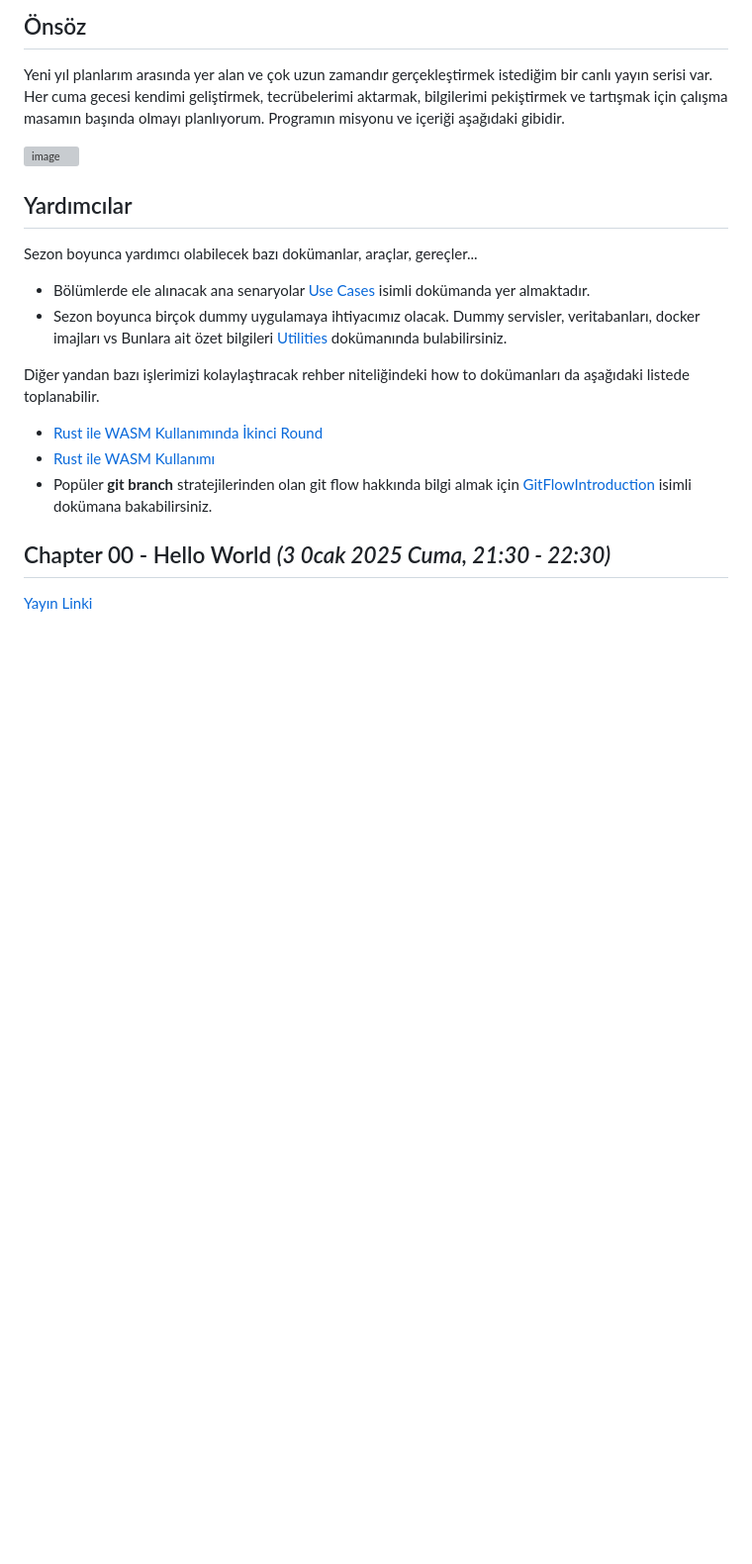
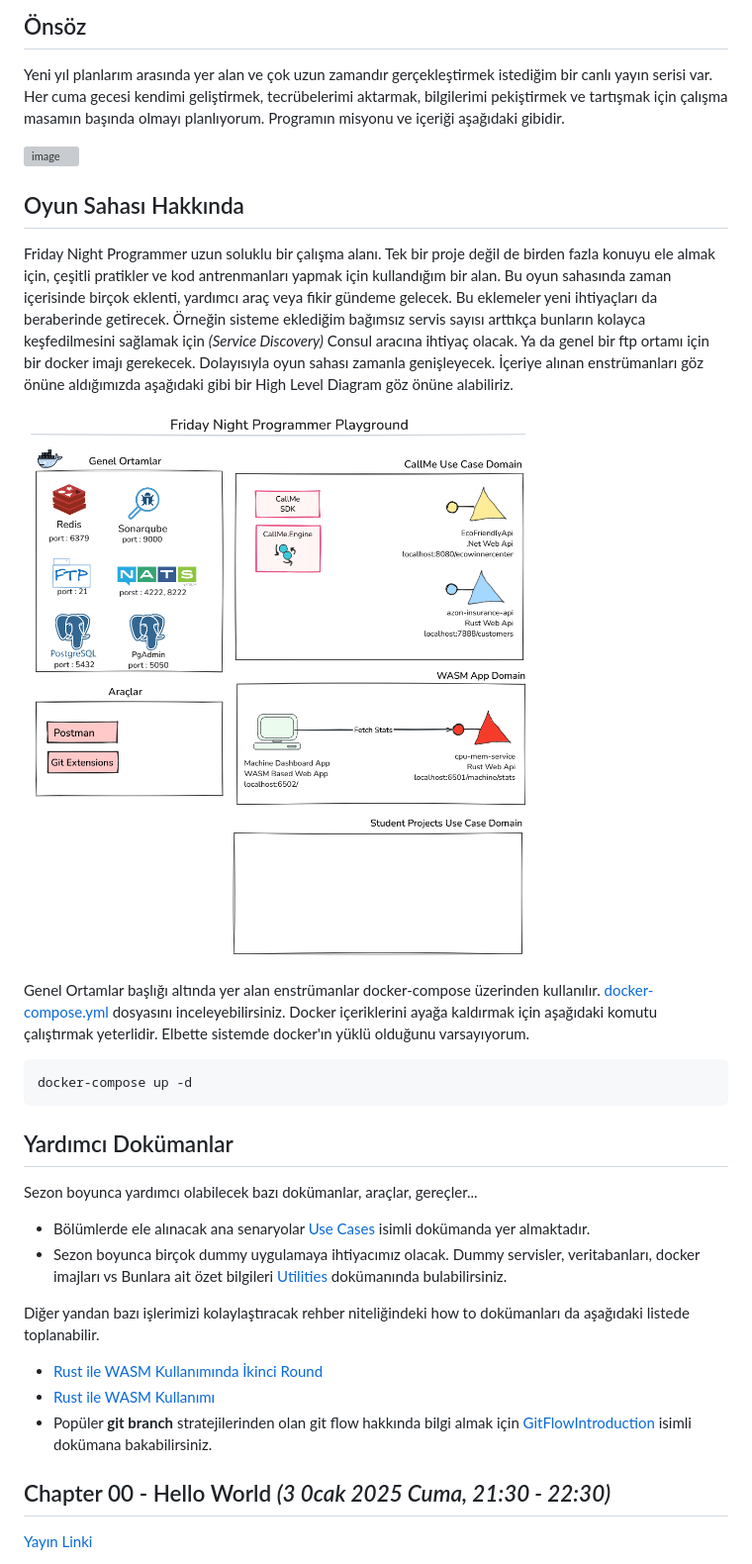
Before and after one commit to buraksenyurt/friday-night-programmer, a Markdown page: README.md, the part around the change printed below. Shown: that part at 99% size. Drawn GitHub-style; pictures changed too: images/HldOfPlayground.png (added); blank space fills up the shorter version; grey boxes are pictures that could not be loaded.

Commit message:
Updated readme document.

````diff
--- a/README.md
+++ b/README.md
@@ -23,7 +22,19 @@ Yeni yıl planlarım arasında yer alan ve çok uzun zamandır gerçekleştirmek
 
 ![image](https://github.com/user-attachments/assets/ae1e7a98-b7ba-45e2-85ce-5910012b601a)
 
-## Yardımcılar
+## Oyun Sahası Hakkında
+
+Friday Night Programmer uzun soluklu bir çalışma alanı. Tek bir proje değil de birden fazla konuyu ele almak için, çeşitli pratikler ve kod antrenmanları yapmak için kullandığım bir alan. Bu oyun sahasında zaman içerisinde birçok eklenti, yardımcı araç veya fikir gündeme gelecek. Bu eklemeler yeni ihtiyaçları da beraberinde getirecek. Örneğin sisteme eklediğim bağımsız servis sayısı arttıkça bunların kolayca keşfedilmesini sağlamak için _(Service Discovery)_ Consul aracına ihtiyaç olacak. Ya da genel bir ftp ortamı için bir docker imajı gerekecek. Dolayısıyla oyun sahası zamanla genişleyecek. İçeriye alınan enstrümanları göz önüne aldığımızda aşağıdaki gibi bir High Level Diagram göz önüne alabiliriz.
+
+![High Level Diagram of Playground](./images/HldOfPlayground.png)
+
+Genel Ortamlar başlığı altında yer alan enstrümanlar docker-compose üzerinden kullanılır. [docker-compose.yml](docker-compose.yml) dosyasını inceleyebilirsiniz. Docker içeriklerini ayağa kaldırmak için aşağıdaki komutu çalıştırmak yeterlidir. Elbette sistemde docker'ın yüklü olduğunu varsayıyorum.
+
+```shell
+docker-compose up -d
+```
+
+## Yardımcı Dokümanlar
 
 Sezon boyunca yardımcı olabilecek bazı dokümanlar, araçlar, gereçler...
 
````
Also changed, not shown: other parts of README.md (+3 -4 lines), images/FnpLastState.png (deleted).
